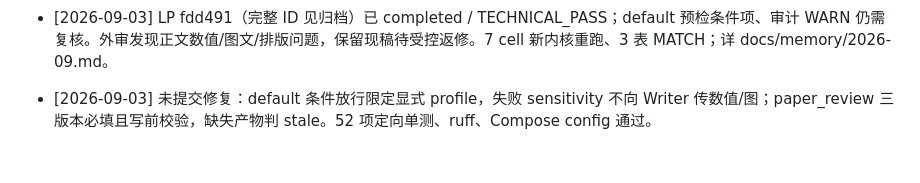
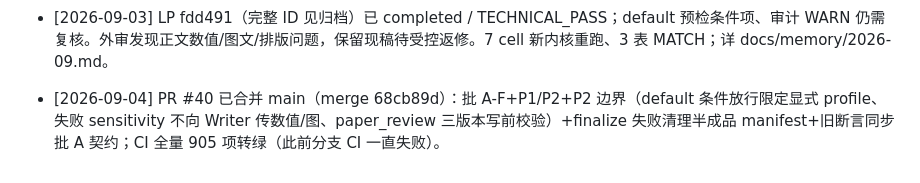
Before and after one commit to john0123412/MathModelAgent, a Markdown page: AGENT_MEMORY.md, the part around the change. GitHub-like rendering.

```diff
--- a/AGENT_MEMORY.md
+++ b/AGENT_MEMORY.md
@@ -73,4 +73,4 @@
 - [09-03 优化轮] Q1基线对照（朴素72.86 vs GBR 54.99，+24.53%，notebook补Q1 cell）；6.1.1重写
   真实OAT+表6弹性；表号1-8重排、空6.2删、6.3并7.2、关键词标准词。终态74页正文30全绿。
 - [2026-09-03] LP fdd491（完整 ID 见归档）已 completed / TECHNICAL_PASS；default 预检条件项、审计 WARN 仍需复核。外审发现正文数值/图文/排版问题，保留现稿待受控返修。7 cell 新内核重跑、3 表 MATCH；详 docs/memory/2026-09.md。
-- [2026-09-03] 未提交修复：default 条件放行限定显式 profile，失败 sensitivity 不向 Writer 传数值/图；paper_review 三版本必填且写前校验，缺失产物判 stale。52 项定向单测、ruff、Compose config 通过。
+- [2026-09-04] PR #40 已合并 main（merge 68cb89d）：批 A-F+P1/P2+P2 边界（default 条件放行限定显式 profile、失败 sensitivity 不向 Writer 传数值/图、paper_review 三版本写前校验）+finalize 失败清理半成品 manifest+旧断言同步批 A 契约；CI 全量 905 项转绿（此前分支 CI 一直失败）。
```
Also changed, not shown: docs/memory/2026-09.md (+6 -0 lines).
